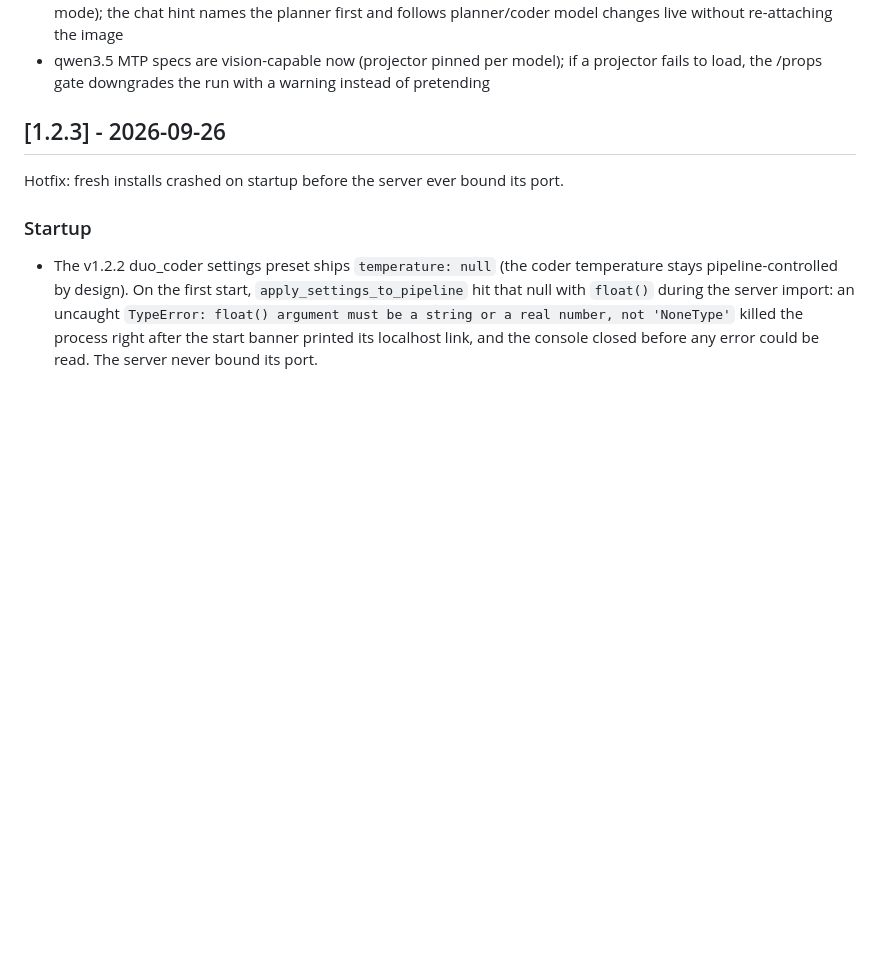
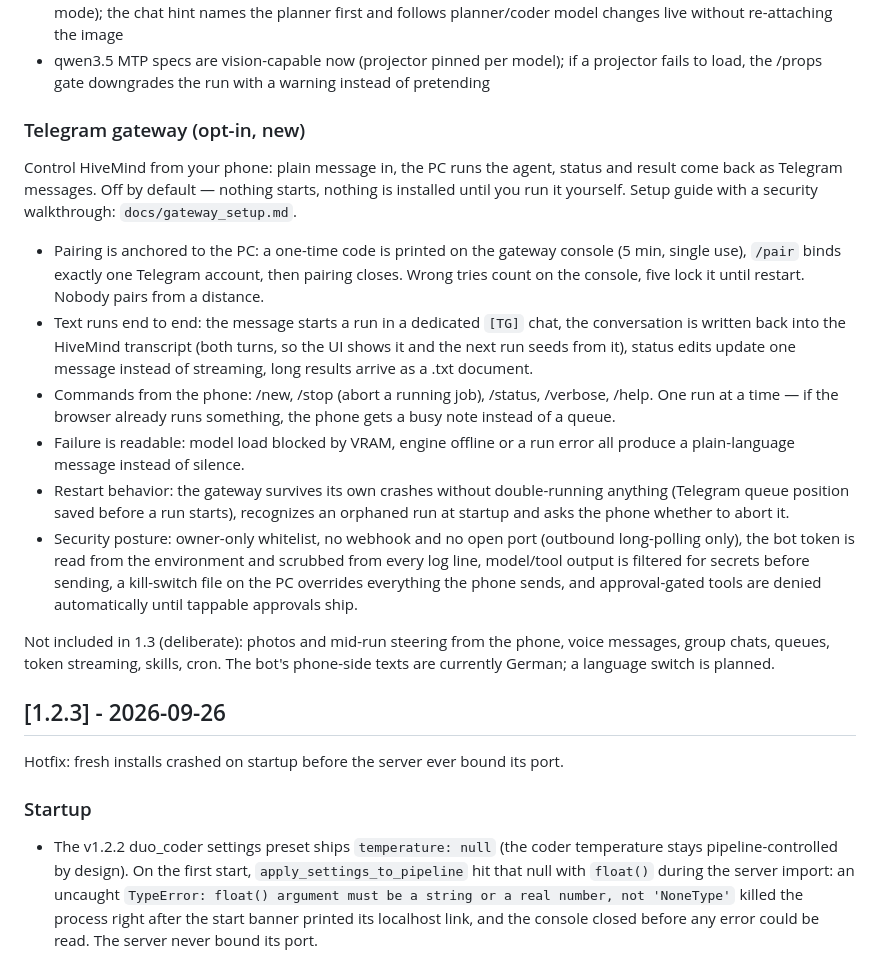
Before and after one commit to BoredLuzo/HiveMind_llama, a Markdown page: CHANGELOG.md, the part around the change. Rendered like a GitHub page; blank space fills up the shorter version.

Commit message:
docs: setup guide in English, gateway changelog entry (features + guide pointer only)

```diff
--- a/CHANGELOG.md
+++ b/CHANGELOG.md
@@ -155,6 +155,44 @@ Vision honesty (2026-10-04 review round):
 - qwen3.5 MTP specs are vision-capable now (projector pinned per
   model); if a projector fails to load, the /props gate downgrades the
   run with a warning instead of pretending
+
+### Telegram gateway (opt-in, new)
+
+Control HiveMind from your phone: plain message in, the PC runs the
+agent, status and result come back as Telegram messages. Off by
+default — nothing starts, nothing is installed until you run it
+yourself. Setup guide with a security walkthrough:
+`docs/gateway_setup.md`.
+
+- Pairing is anchored to the PC: a one-time code is printed on the
+  gateway console (5 min, single use), `/pair` binds exactly one
+  Telegram account, then pairing closes. Wrong tries count on the
+  console, five lock it until restart. Nobody pairs from a distance.
+- Text runs end to end: the message starts a run in a dedicated `[TG]`
+  chat, the conversation is written back into the HiveMind transcript
+  (both turns, so the UI shows it and the next run seeds from it),
+  status edits update one message instead of streaming, long results
+  arrive as a .txt document.
+- Commands from the phone: /new, /stop (abort a running job), /status,
+  /verbose, /help. One run at a time — if the browser already runs
+  something, the phone gets a busy note instead of a queue.
+- Failure is readable: model load blocked by VRAM, engine offline or a
+  run error all produce a plain-language message instead of silence.
+- Restart behavior: the gateway survives its own crashes without
+  double-running anything (Telegram queue position saved before a run
+  starts), recognizes an orphaned run at startup and asks the phone
+  whether to abort it.
+- Security posture: owner-only whitelist, no webhook and no open port
+  (outbound long-polling only), the bot token is read from the
+  environment and scrubbed from every log line, model/tool output is
+  filtered for secrets before sending, a kill-switch file on the PC
+  overrides everything the phone sends, and approval-gated tools are
+  denied automatically until tappable approvals ship.
+
+Not included in 1.3 (deliberate): photos and mid-run steering from the
+phone, voice messages, group chats, queues, token streaming, skills,
+cron. The bot's phone-side texts are currently German; a language
+switch is planned.
 
 ## [1.2.3] - 2026-09-26
 
```
Also changed, not shown: docs/gateway_setup.md (+105 -112 lines).
